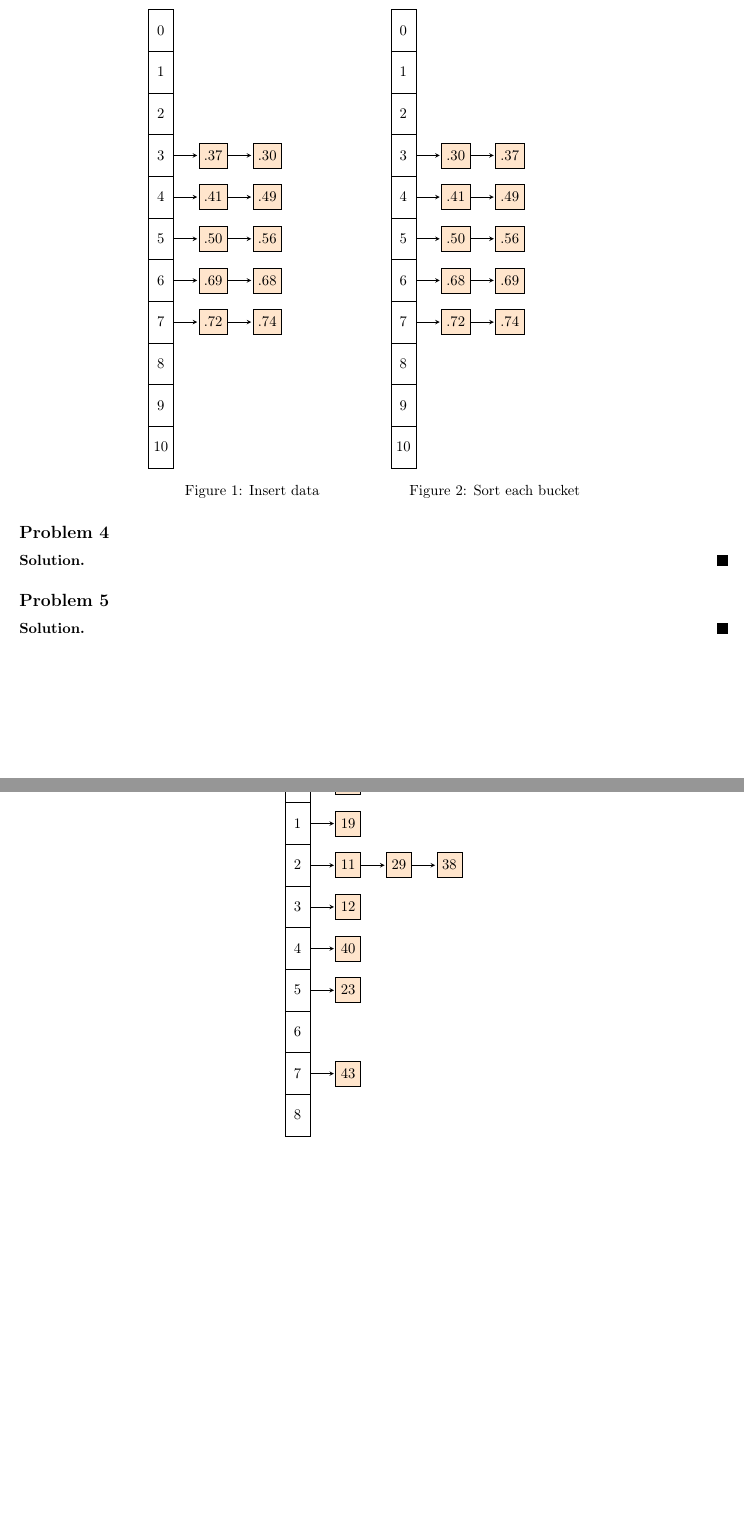
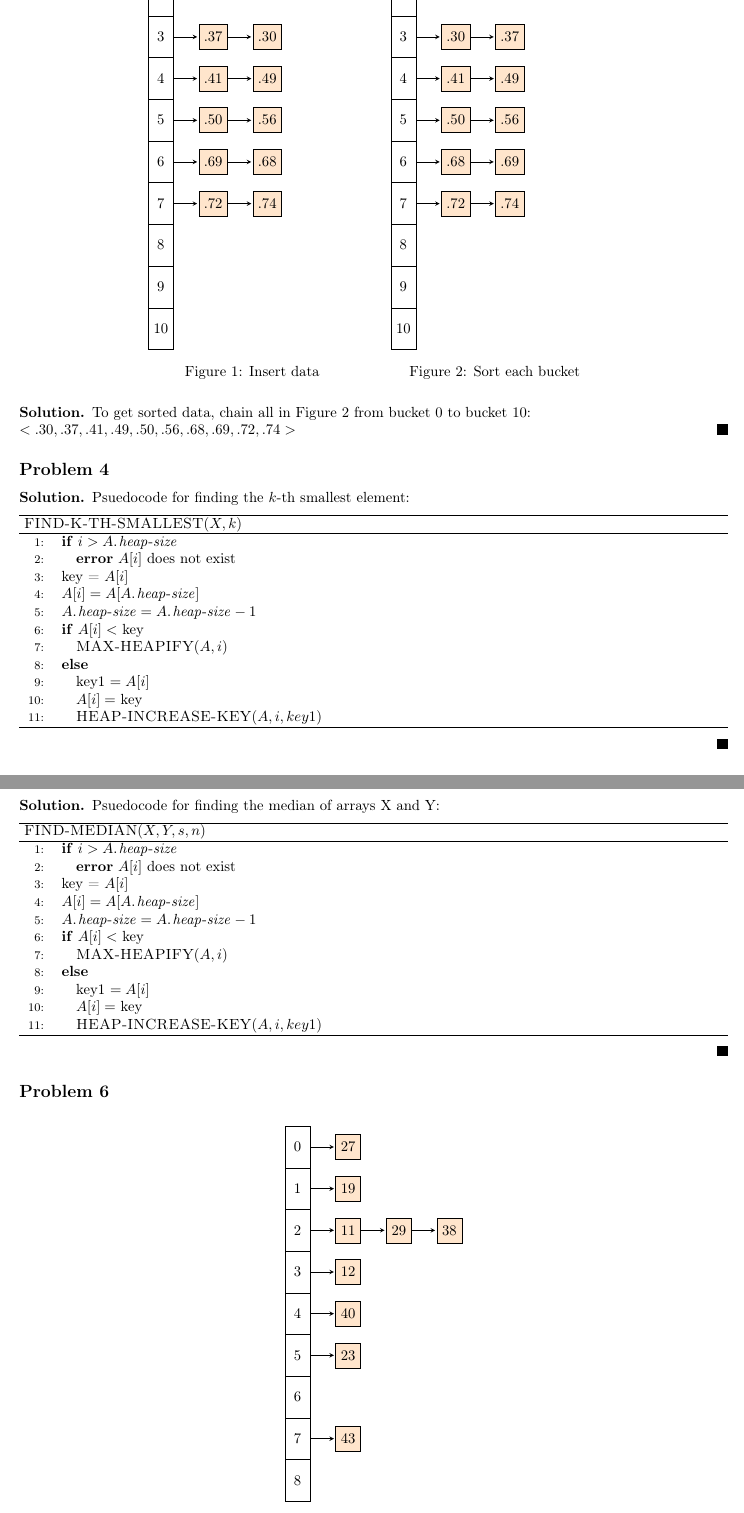
Before and after one commit to leewei05/latex, a LaTeX problem sheet (algorithms/hw2.tex): two parts of pages 1 and 2 of 4 before the commit and two parts of pages 2 and 3 of 4 after it, joined at a grey line, cut at the place of the change, the shorter picture padded with empty space. Compiled offline with pdfLaTeX.

Commit message:
Update homework 2

```diff
--- a/algorithms/hw2.tex
+++ b/algorithms/hw2.tex
@@ -126,16 +133,61 @@ array element/.style = {
 }
 \end{tikzpicture}
 \caption{Sort each bucket}
+\label{bucket}
 \end{minipage}
 \end{figure}
 
+\begin{solution}
+To get sorted data, chain all in Figure \ref{bucket} from bucket $0$ to bucket $10$: \\
+$<.30, .37, .41, .49, .50, .56, .68, .69, .72, .74>$
+\end{solution}
+
 \subsection*{Problem 4}
 \begin{solution}
+Psuedocode for finding the $k$-th smallest element:\\
+\noindent
+\begin{tabularx}{\textwidth}{>{\footnotesize}rX@{}}
+  \\[-1.5ex] \hline
+  \multicolumn{2}{@{}l}{\refstepcounter{algorithm}\label{find-k} $\proc{FIND-K-TH-SMALLEST}(X, k)$} \\
+  \hline
+   1: & \If $i > \attrib{A}{heap-size}$\\
+   2: & \quad \Error $A[i]$ does not exist \\
+   3: & key = $A[i]$ \\
+   4: & $A[i] = A[\attrib{A}{heap-size}]$ \\
+   5: & $\attrib{A}{heap-size} = \attrib{A}{heap-size} - 1$ \\
+   6: & \If $A[i] <$ key \\
+   7: & \quad $\proc{MAX-HEAPIFY}(A, i)$ \\
+   8: & \textbf{else} \\
+   9: & \quad key1 $= A[i]$ \\
+  10: & \quad $A[i] =$ key \\
+  11: & \quad $\proc{HEAP-INCREASE-KEY}(A, i, key1)$ \\
+\hline
+\\ [-0.2cm]
+\end{tabularx}
 \end{solution}
 
 \subsection*{Problem 5}
 \begin{solution}
-
+Psuedocode for finding the median of arrays X and Y:\\
+\noindent
+\begin{tabularx}{\textwidth}{>{\footnotesize}rX@{}}
+  \\[-1.5ex] \hline
+  \multicolumn{2}{@{}l}{\refstepcounter{algorithm}\label{find-median} $\proc{FIND-MEDIAN}(X,Y,s,n)$} \\
+  \hline
+   1: & \If $i > \attrib{A}{heap-size}$\\
+   2: & \quad \Error $A[i]$ does not exist \\
+   3: & key = $A[i]$ \\
+   4: & $A[i] = A[\attrib{A}{heap-size}]$ \\
+   5: & $\attrib{A}{heap-size} = \attrib{A}{heap-size} - 1$ \\
+   6: & \If $A[i] <$ key \\
+   7: & \quad $\proc{MAX-HEAPIFY}(A, i)$ \\
+   8: & \textbf{else} \\
+   9: & \quad key1 $= A[i]$ \\
+  10: & \quad $A[i] =$ key \\
+  11: & \quad $\proc{HEAP-INCREASE-KEY}(A, i, key1)$ \\
+\hline
+\\ [-0.2cm]
+\end{tabularx}
 \end{solution}
 
 \subsection*{Problem 6}
```
Also changed, not shown: algorithms/hw2.pdf, algorithms/hw2.tex (73 more changed lines).
